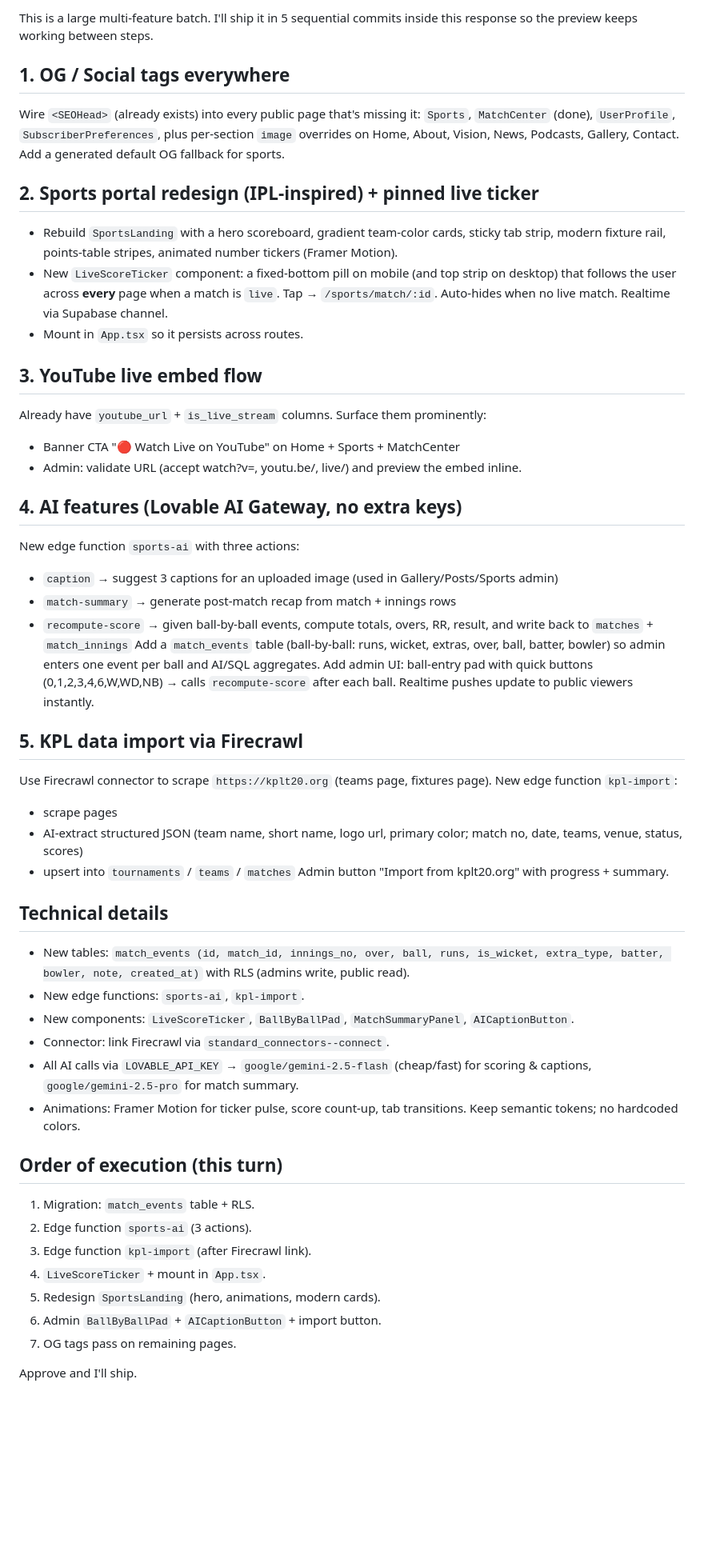
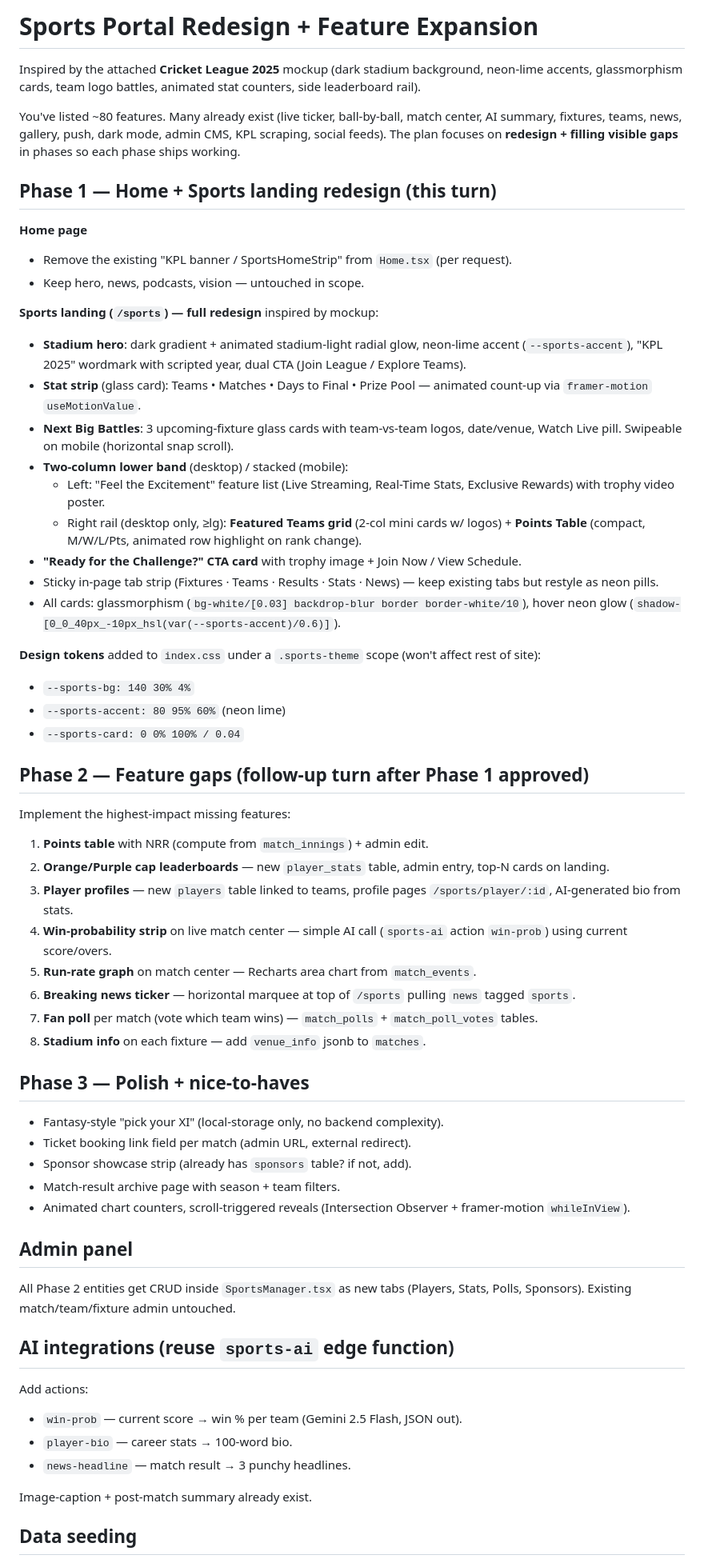
Before and after one commit to azmalhushain/ajmal-vision-news, a Markdown page: .lovable/plan.md, the part around one of its changes. Shown at 80% size. Drawn GitHub-style; blank space fills up the shorter version.

Commit message:
Changes
Co-authored-by: azmalhushain <90948144+azmalhushain@users.noreply.github.com>

```diff
--- a/.lovable/plan.md
+++ b/.lovable/plan.md
@@ -1,47 +1,63 @@
-This is a large multi-feature batch. I'll ship it in 5 sequential commits inside this response so the preview keeps working between steps.
+# Sports Portal Redesign + Feature Expansion
 
-## 1. OG / Social tags everywhere
-Wire `<SEOHead>` (already exists) into every public page that's missing it: `Sports`, `MatchCenter` (done), `UserProfile`, `SubscriberPreferences`, plus per-section `image` overrides on Home, About, Vision, News, Podcasts, Gallery, Contact. Add a generated default OG fallback for sports.
+Inspired by the attached **Cricket League 2025** mockup (dark stadium background, neon-lime accents, glassmorphism cards, team logo battles, animated stat counters, side leaderboard rail).
 
-## 2. Sports portal redesign (IPL-inspired) + pinned live ticker
-- Rebuild `SportsLanding` with a hero scoreboard, gradient team-color cards, sticky tab strip, modern fixture rail, points-table stripes, animated number tickers (Framer Motion).
-- New `LiveScoreTicker` component: a fixed-bottom pill on mobile (and top strip on desktop) that follows the user across **every** page when a match is `live`. Tap → `/sports/match/:id`. Auto-hides when no live match. Realtime via Supabase channel.
-- Mount in `App.tsx` so it persists across routes.
+You've listed ~80 features. Many already exist (live ticker, ball-by-ball, match center, AI summary, fixtures, teams, news, gallery, push, dark mode, admin CMS, KPL scraping, social feeds). The plan focuses on **redesign + filling visible gaps** in phases so each phase ships working.
 
-## 3. YouTube live embed flow
-Already have `youtube_url` + `is_live_stream` columns. Surface them prominently:
-- Banner CTA "🔴 Watch Live on YouTube" on Home + Sports + MatchCenter
-- Admin: validate URL (accept watch?v=, youtu.be/, live/) and preview the embed inline.
+## Phase 1 — Home + Sports landing redesign (this turn)
 
-## 4. AI features (Lovable AI Gateway, no extra keys)
-New edge function `sports-ai` with three actions:
-- `caption` → suggest 3 captions for an uploaded image (used in Gallery/Posts/Sports admin)
-- `match-summary` → generate post-match recap from match + innings rows
-- `recompute-score` → given ball-by-ball events, compute totals, overs, RR, result, and write back to `matches` + `match_innings`
-Add a `match_events` table (ball-by-ball: runs, wicket, extras, over, ball, batter, bowler) so admin enters one event per ball and AI/SQL aggregates. Add admin UI: ball-entry pad with quick buttons (0,1,2,3,4,6,W,WD,NB) → calls `recompute-score` after each ball. Realtime pushes update to public viewers instantly.
+**Home page**
+- Remove the existing "KPL banner / SportsHomeStrip" from `Home.tsx` (per request).
+- Keep hero, news, podcasts, vision — untouched in scope.
 
-## 5. KPL data import via Firecrawl
-Use Firecrawl connector to scrape `https://kplt20.org` (teams page, fixtures page). New edge function `kpl-import`:
-- scrape pages
-- AI-extract structured JSON (team name, short name, logo url, primary color; match no, date, teams, venue, status, scores)
-- upsert into `tournaments` / `teams` / `matches`
-Admin button "Import from kplt20.org" with progress + summary.
+**Sports landing (`/sports`) — full redesign** inspired by mockup:
+- **Stadium hero**: dark gradient + animated stadium-light radial glow, neon-lime accent (`--sports-accent`), "KPL 2025" wordmark with scripted year, dual CTA (Join League / Explore Teams).
+- **Stat strip** (glass card): Teams • Matches • Days to Final • Prize Pool — animated count-up via `framer-motion` `useMotionValue`.
+- **Next Big Battles**: 3 upcoming-fixture glass cards with team-vs-team logos, date/venue, Watch Live pill. Swipeable on mobile (horizontal snap scroll).
+- **Two-column lower band** (desktop) / stacked (mobile):
+  - Left: "Feel the Excitement" feature list (Live Streaming, Real-Time Stats, Exclusive Rewards) with trophy video poster.
+  - Right rail (desktop only, ≥lg): **Featured Teams grid** (2-col mini cards w/ logos) + **Points Table** (compact, M/W/L/Pts, animated row highlight on rank change).
+- **"Ready for the Challenge?" CTA card** with trophy image + Join Now / View Schedule.
+- Sticky in-page tab strip (Fixtures · Teams · Results · Stats · News) — keep existing tabs but restyle as neon pills.
+- All cards: glassmorphism (`bg-white/[0.03] backdrop-blur border border-white/10`), hover neon glow (`shadow-[0_0_40px_-10px_hsl(var(--sports-accent)/0.6)]`).
 
-## Technical details
-- New tables: `match_events (id, match_id, innings_no, over, ball, runs, is_wicket, extra_type, batter, bowler, note, created_at)` with RLS (admins write, public read).
-- New edge functions: `sports-ai`, `kpl-import`.
-- New components: `LiveScoreTicker`, `BallByBallPad`, `MatchSummaryPanel`, `AICaptionButton`.
-- Connector: link Firecrawl via `standard_connectors--connect`.
-- All AI calls via `LOVABLE_API_KEY` → `google/gemini-2.5-flash` (cheap/fast) for scoring & captions, `google/gemini-2.5-pro` for match summary.
-- Animations: Framer Motion for ticker pulse, score count-up, tab transitions. Keep semantic tokens; no hardcoded colors.
+**Design tokens** added to `index.css` under a `.sports-theme` scope (won't affect rest of site):
+- `--sports-bg: 140 30% 4%`
+- `--sports-accent: 80 95% 60%` (neon lime)
+- `--sports-card: 0 0% 100% / 0.04`
 
-## Order of execution (this turn)
-1. Migration: `match_events` table + RLS.
-2. Edge function `sports-ai` (3 actions).
-3. Edge function `kpl-import` (after Firecrawl link).
-4. `LiveScoreTicker` + mount in `App.tsx`.
-5. Redesign `SportsLanding` (hero, animations, modern cards).
-6. Admin `BallByBallPad` + `AICaptionButton` + import button.
-7. OG tags pass on remaining pages.
+## Phase 2 — Feature gaps (follow-up turn after Phase 1 approved)
 
-Approve and I'll ship.
+Implement the highest-impact missing features:
+1. **Points table** with NRR (compute from `match_innings`) + admin edit.
+2. **Orange/Purple cap leaderboards** — new `player_stats` table, admin entry, top-N cards on landing.
+3. **Player profiles** — new `players` table linked to teams, profile pages `/sports/player/:id`, AI-generated bio from stats.
+4. **Win-probability strip** on live match center — simple AI call (`sports-ai` action `win-prob`) using current score/overs.
+5. **Run-rate graph** on match center — Recharts area chart from `match_events`.
+6. **Breaking news ticker** — horizontal marquee at top of `/sports` pulling `news` tagged `sports`.
+7. **Fan poll** per match (vote which team wins) — `match_polls` + `match_poll_votes` tables.
+8. **Stadium info** on each fixture — add `venue_info` jsonb to `matches`.
+
+## Phase 3 — Polish + nice-to-haves
+
+- Fantasy-style "pick your XI" (local-storage only, no backend complexity).
+- Ticket booking link field per match (admin URL, external redirect).
+- Sponsor showcase strip (already has `sponsors` table? if not, add).
+- Match-result archive page with season + team filters.
+- Animated chart counters, scroll-triggered reveals (Intersection Observer + framer-motion `whileInView`).
+
+## Admin panel
+
+All Phase 2 entities get CRUD inside `SportsManager.tsx` as new tabs (Players, Stats, Polls, Sponsors). Existing match/team/fixture admin untouched.
+
+## AI integrations (reuse `sports-ai` edge function)
+
+Add actions:
+- `win-prob` — current score → win % per team (Gemini 2.5 Flash, JSON out).
+- `player-bio` — career stats → 100-word bio.
+- `news-headline` — match result → 3 punchy headlines.
+
+Image-caption + post-match summary already exist.
+
+## Data seeding
+
```
Also changed, not shown: other parts of .lovable/plan.md (+25 -0 lines).
